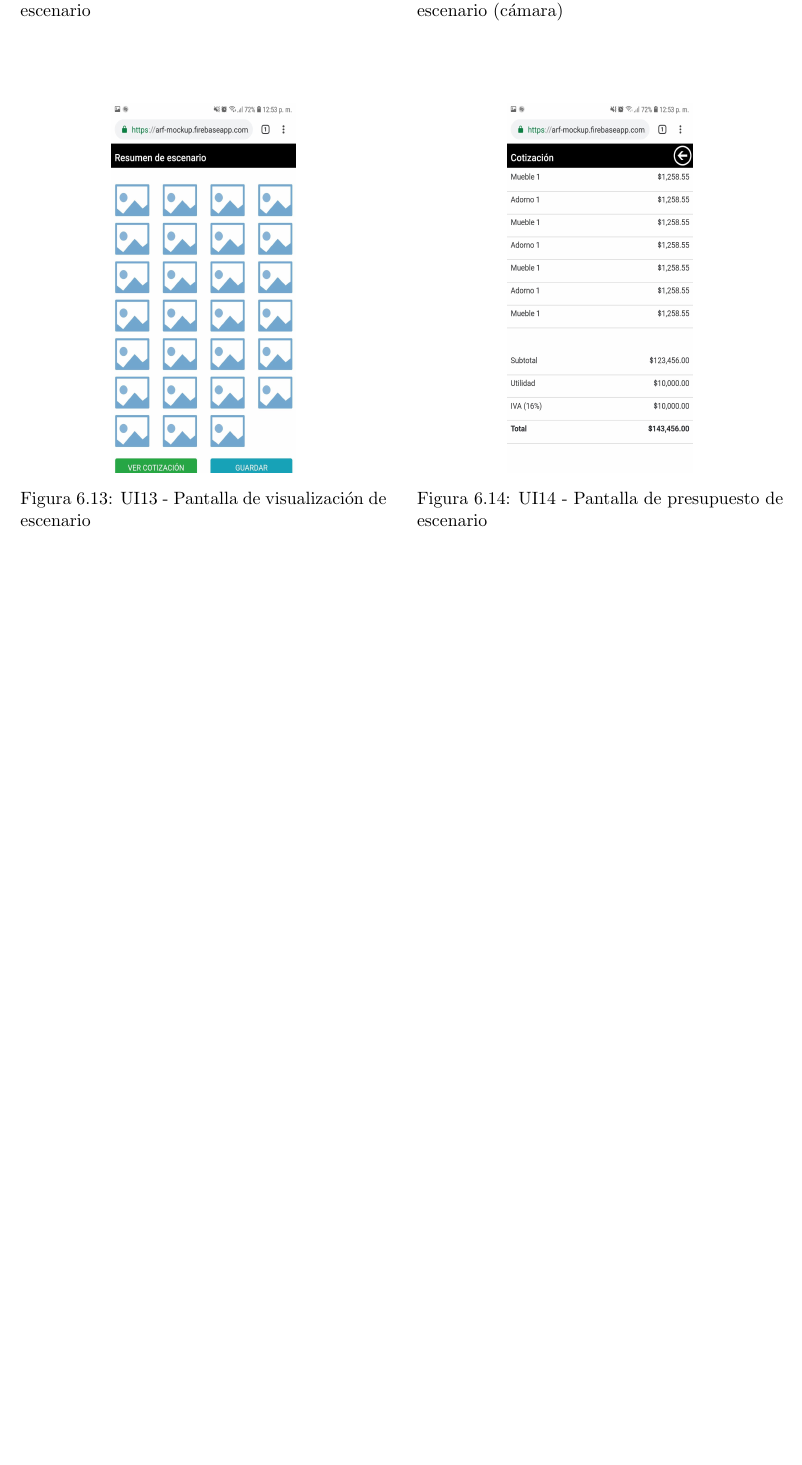
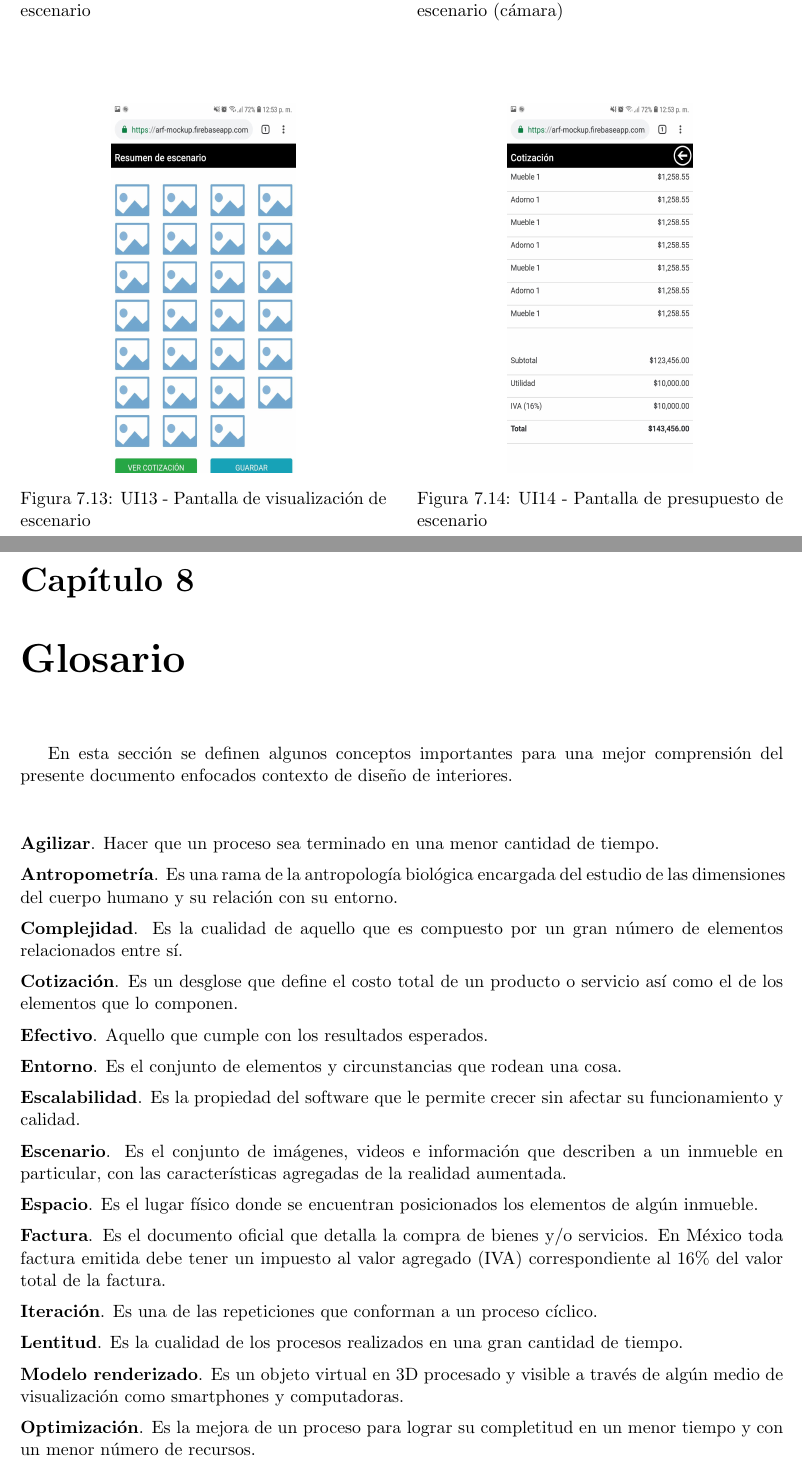
Before and after one commit to Steven0110/TT2018-A002, a LaTeX thesis (TT2018-A002/TT2018-A002.tex, which reads TT2018-A002/glosario/glosario.tex): part of page 103 of 106 before the commit and two parts of pages 104 and 105 of 109 after it, the two joined at a grey line, cut so that both start at the same text, the shorter picture padded with empty space. Compiled offline with pdfLaTeX.

Commit message:
Penultima revision del documento

```diff
--- a/TT2018-A002/glosario/glosario.tex
+++ b/TT2018-A002/glosario/glosario.tex
@@ -0,0 +1,45 @@
+\chapter{Glosario}
+En esta sección se definen algunos conceptos importantes para una mejor comprensión del presente documento enfocados contexto de diseño de interiores.\par
+\vspace{10mm}
+
+\noindent
+\textbf{Agilizar}. Hacer que un proceso sea terminado en una menor cantidad de tiempo.\par
+\vspace{2mm}
+\noindent
+\textbf{Antropometría}. Es una rama de la antropología biológica encargada del estudio de las dimensiones del cuerpo humano y su relación con su entorno.\par
+\vspace{2mm}
+\noindent
+\textbf{Complejidad}. Es la cualidad de aquello que es compuesto por un gran número de elementos relacionados entre sí.\par
+\vspace{2mm}
+\noindent
+\textbf{Cotización}. Es un desglose que define el costo total de un producto o servicio así como el de los elementos que lo componen.\par
+\vspace{2mm}
+\noindent
+\textbf{Efectivo}. Aquello que cumple con los resultados esperados.\par
+\vspace{2mm}
+\noindent
+\textbf{Entorno}. Es el conjunto de elementos y circunstancias que rodean una cosa.\par
+\vspace{2mm}
+\noindent
+\textbf{Escalabilidad}. Es la propiedad del software que le permite crecer sin afectar su funcionamiento y calidad.\par
+\vspace{2mm}
+\noindent
+\textbf{Escenario}. Es el conjunto de imágenes, videos e información que describen a un inmueble en particular, con las características agregadas de la realidad aumentada.\par
+\vspace{2mm}
+\noindent
+\textbf{Espacio}. Es el lugar físico donde se encuentran posicionados los elementos de algún inmueble.\par
+\vspace{2mm}
+\noindent
+\textbf{Factura}. Es el documento oficial que detalla la compra de bienes y/o servicios. En México toda factura emitida debe tener un impuesto al valor agregado (IVA) correspondiente al 16\% del valor total de la factura.\par
+\vspace{2mm}
+\noindent
+\textbf{Iteración}. Es una de las repeticiones que conforman a un proceso cíclico.\par
+\vspace{2mm}
+\noindent
+\textbf{Lentitud}. Es la cualidad de los procesos realizados en una gran cantidad de tiempo.\par
+\vspace{2mm}
+\noindent
+\textbf{Modelo renderizado}. Es un objeto virtual en 3D procesado y visible a través de algún medio de visualización como smartphones y computadoras.\par
+\vspace{2mm}
+\noindent
+\textbf{Optimización}. Es la mejora de un proceso para lograr su completitud en un menor tiempo y con un menor número de recursos.\par
```
Also changed, not shown: TT2018-A002/TT2018-A002.tex (+3 -1 lines), TT2018-A002/desarrollo/secciones/iteracion07.tex (+1 -1 lines), TT2018-A002/futuro/futuro.tex (+7 -0 lines), TT2018-A002/glosario/glosario.tex (15 more changed lines).
